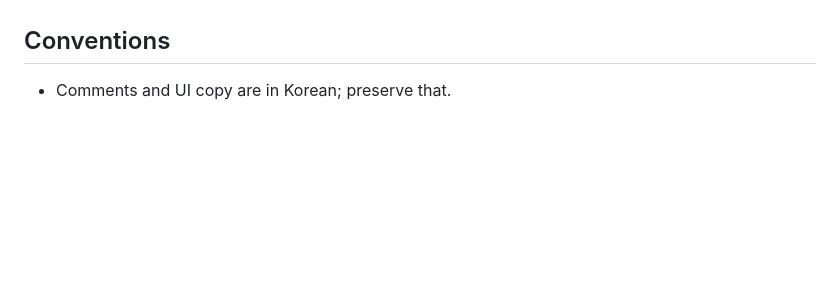
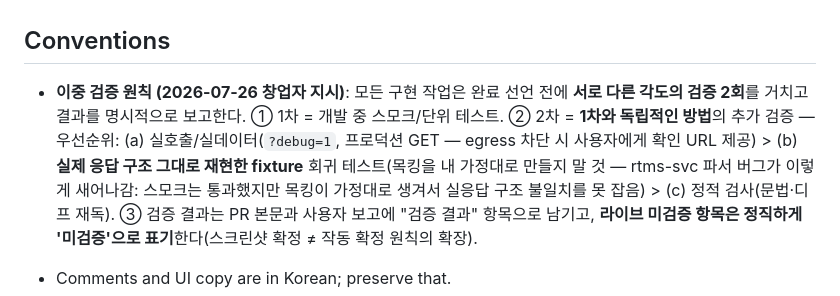
Before and after one commit to joonykim69-cyber/glittering-entremet-8307af, a Markdown page: CLAUDE.md, the part around the change. GitHub-like rendering; blank space fills up the shorter version.

Commit message:
이중 검증 원칙 기록 — 구현 후 독립 2차 검증 의무화 (창업자 지시)
1차(개발 스모크)와 독립적인 2차 검증(실호출 > 실응답 fixture 회귀 > 정적 검사)을
완료 선언 전에 수행하고 결과를 PR·보고에 명시, 라이브 미검증은 정직하게 표기.
근거 사례: rtms-svc 파서 버그 — 목킹 스모크는 통과했지만 목킹이 가정대로 생겨서
실응답 구조 불일치를 못 잡았고 market-est 실호출이 잡음.

Co-Authored-By: Claude Fable 5 <noreply@anthropic.com>
Claude-Session: https://claude.ai/code/session_01GAahPGjQSmL4CDMbLLogGN

```diff
--- a/CLAUDE.md
+++ b/CLAUDE.md
@@ -190,6 +190,8 @@ Every `bidcast-*.html` page repeats the same self-contained auth modal (`#authOv
 
 ## Conventions
 
+- **이중 검증 원칙 (2026-07-26 창업자 지시)**: 모든 구현 작업은 완료 선언 전에 **서로 다른 각도의 검증 2회**를 거치고 결과를 명시적으로 보고한다. ① 1차 = 개발 중 스모크/단위 테스트. ② 2차 = **1차와 독립적인 방법**의 추가 검증 — 우선순위: (a) 실호출/실데이터(`?debug=1`, 프로덕션 GET — egress 차단 시 사용자에게 확인 URL 제공) > (b) **실제 응답 구조 그대로 재현한 fixture** 회귀 테스트(목킹을 내 가정대로 만들지 말 것 — rtms-svc 파서 버그가 이렇게 새어나감: 스모크는 통과했지만 목킹이 가정대로 생겨서 실응답 구조 불일치를 못 잡음) > (c) 정적 검사(문법·디프 재독). ③ 검증 결과는 PR 본문과 사용자 보고에 "검증 결과" 항목으로 남기고, **라이브 미검증 항목은 정직하게 '미검증'으로 표기**한다(스크린샷 확정 ≠ 작동 확정 원칙의 확장).
+
 - Comments and UI copy are in Korean; preserve that.
 - Section banners in the big HTML files use box-drawing/`═` comment dividers — follow that style when adding sections.
 - Styling is plain CSS with custom properties defined in `:root` per file; reuse the existing variables rather than hardcoding colors.
```
